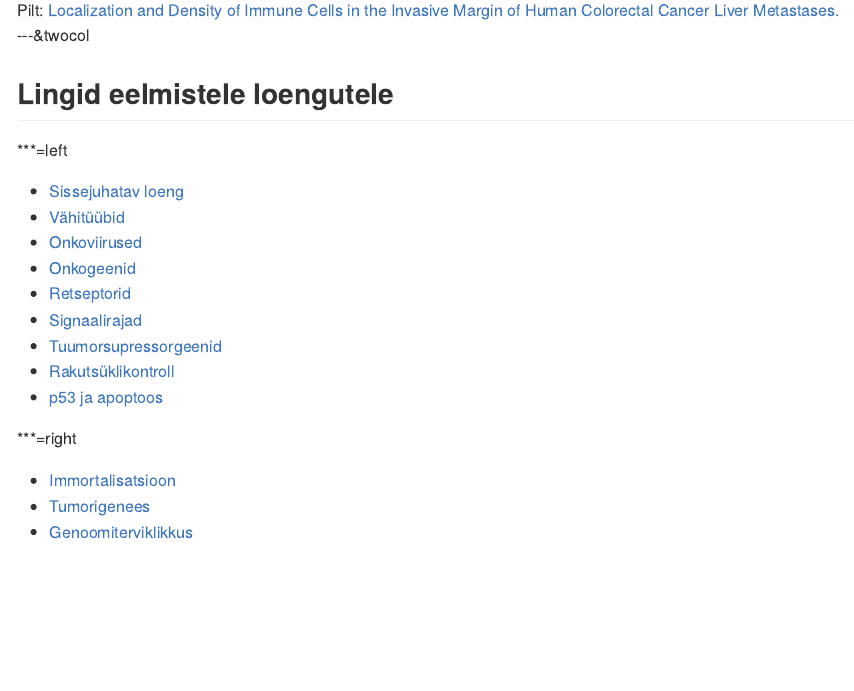
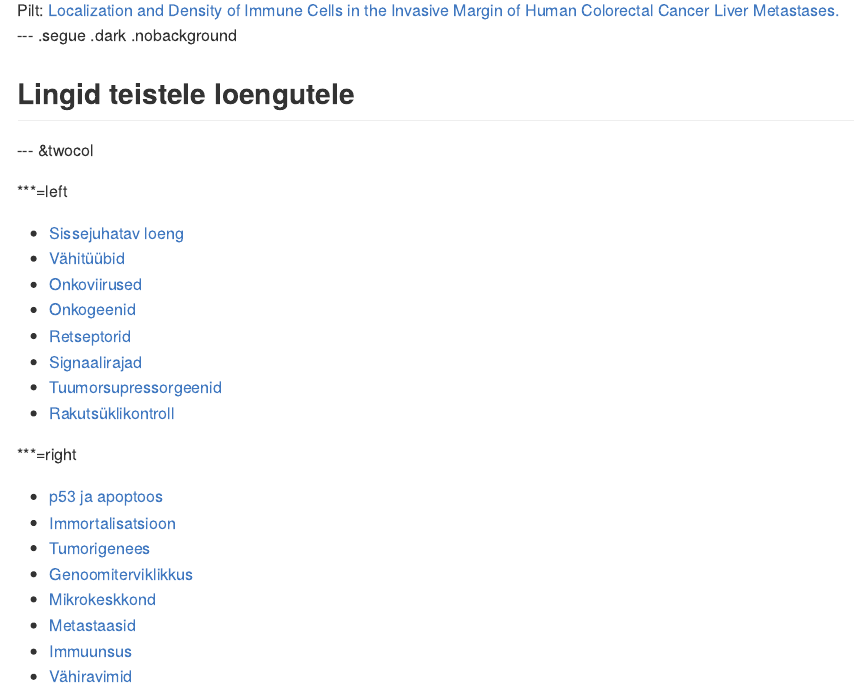
Before and after one commit to Onkobioloogia/Mikrokeskkond, an R Markdown document (index.Rmd): the page in a window 1100 px wide, from 15480 px down. The pictures show the output file index.md that the author committed with the source, drawn offline in the style of GitHub.

Commit message:
publishing deck

```diff
--- a/index.Rmd
+++ b/index.Rmd
@@ -602,8 +602,11 @@ src="http://cancerres.aacrjournals.org/content/71/17/5670/F1.large.jpg">
 </a>
 </footer>
 
----&twocol
-## Lingid eelmistele loengutele
+--- .segue .dark .nobackground
+
+## Lingid teistele loengutele
+
+--- &twocol
 
 ***=left
 
@@ -615,10 +618,15 @@ src="http://cancerres.aacrjournals.org/content/71/17/5670/F1.large.jpg">
 - [Signaalirajad](http://tpall.github.io/Signaalirajad)
 - [Tuumorsupressorgeenid](http://tpall.github.io/Tuumorsupressorid)
 - [Rakutsüklikontroll](http://tpall.github.io/Rakutsyklikontroll)
-- [p53 ja apoptoos](http://tpall.github.io/p53-ja-apoptoos)
+
 
 ***=right
 
+- [p53 ja apoptoos](http://tpall.github.io/p53-ja-apoptoos)
 - [Immortalisatsioon](http://tpall.github.io/Immortalisatsioon)
 - [Tumorigenees](http://tpall.github.io/Tumorigenees)
 - [Genoomiterviklikkus](http://tpall.github.io/Genoomiterviklikkus)
+- [Mikrokeskkond](http://tpall.github.io/Mikrokeskkond)
+- [Metastaasid](http://tpall.github.io/Metastaas)
+- [Immuunsus](http://tpall.github.io/Immuunsus)
+- [Vähiravimid](http://tpall.github.io/Vahiravim)
```
Also changed, not shown: index.html, index.md.
